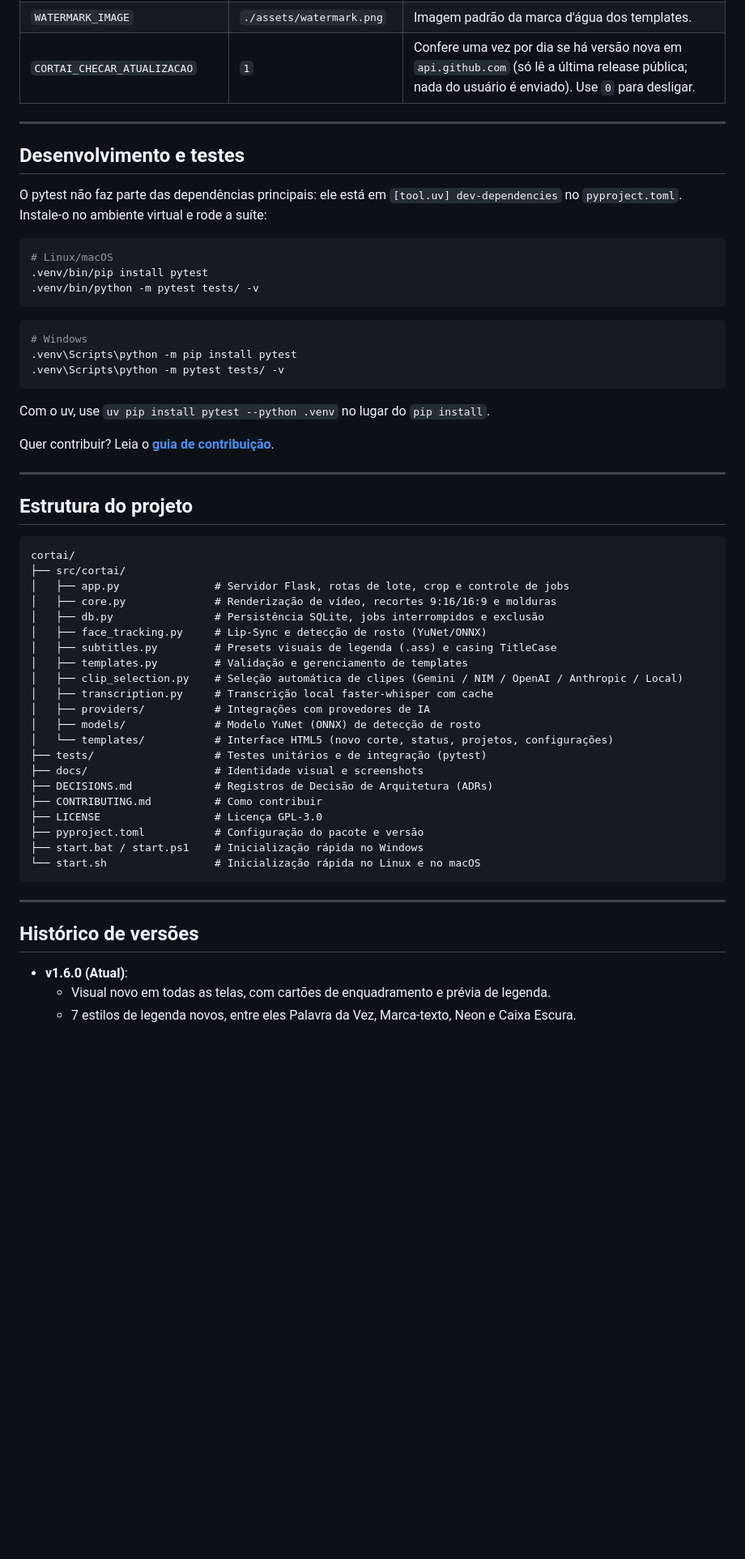
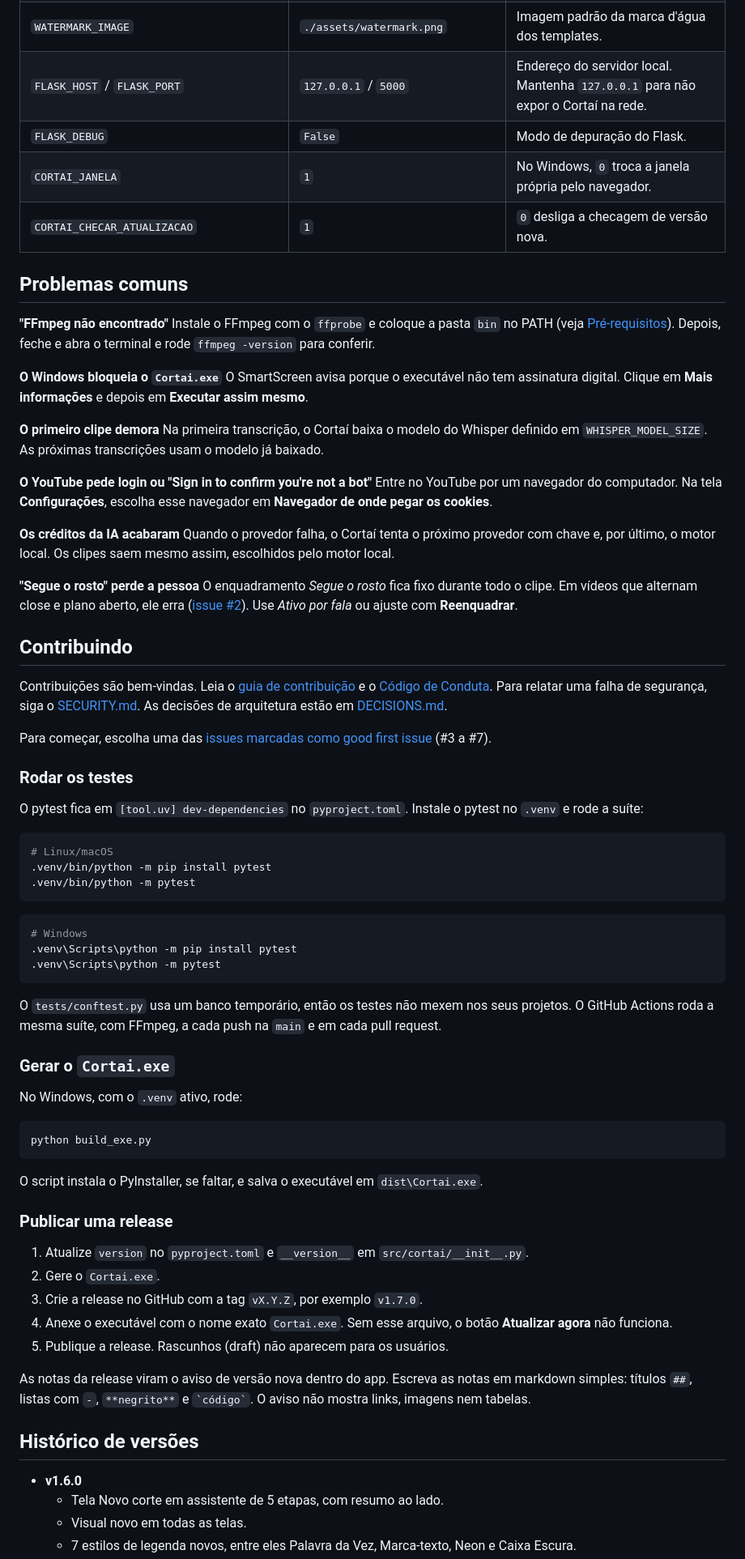
Before and after one commit to julianleno/cortai, a Markdown page: README.md, the part around one of its changes. Shown at 81% size. GitHub-like rendering; blank space fills up the shorter version.

````diff
--- a/README.md
+++ b/README.md
@@ -195,60 +177,76 @@ cp .env.example .env        # Windows: copy .env.example .env
 | `WATERMARK_IMAGE` | `./assets/watermark.png` | Imagem padrão da marca d'água dos templates. |
-| `CORTAI_CHECAR_ATUALIZACAO` | `1` | Confere uma vez por dia se há versão nova em `api.github.com` (só lê a última release pública; nada do usuário é enviado). Use `0` para desligar. |
+| `FLASK_HOST` / `FLASK_PORT` | `127.0.0.1` / `5000` | Endereço do servidor local. Mantenha `127.0.0.1` para não expor o Cortaí na rede. |
+| `FLASK_DEBUG` | `False` | Modo de depuração do Flask. |
+| `CORTAI_JANELA` | `1` | No Windows, `0` troca a janela própria pelo navegador. |
+| `CORTAI_CHECAR_ATUALIZACAO` | `1` | `0` desliga a checagem de versão nova. |
 
----
+## Problemas comuns
 
-## Desenvolvimento e testes
+**"FFmpeg não encontrado"**
+Instale o FFmpeg com o `ffprobe` e coloque a pasta `bin` no PATH (veja [Pré-requisitos](#pré-requisitos)). Depois, feche e abra o terminal e rode `ffmpeg -version` para conferir.
 
-O pytest não faz parte das dependências principais: ele está em `[tool.uv] dev-dependencies` no `pyproject.toml`. Instale-o no ambiente virtual e rode a suíte:
+**O Windows bloqueia o `Cortai.exe`**
+O SmartScreen avisa porque o executável não tem assinatura digital. Clique em **Mais informações** e depois em **Executar assim mesmo**.
+
+**O primeiro clipe demora**
+Na primeira transcrição, o Cortaí baixa o modelo do Whisper definido em `WHISPER_MODEL_SIZE`. As próximas transcrições usam o modelo já baixado.
+
+**O YouTube pede login ou "Sign in to confirm you're not a bot"**
+Entre no YouTube por um navegador do computador. Na tela **Configurações**, escolha esse navegador em **Navegador de onde pegar os cookies**.
+
+**Os créditos da IA acabaram**
+Quando o provedor falha, o Cortaí tenta o próximo provedor com chave e, por último, o motor local. Os clipes saem mesmo assim, escolhidos pelo motor local.
+
+**"Segue o rosto" perde a pessoa**
+O enquadramento *Segue o rosto* fica fixo durante todo o clipe. Em vídeos que alternam close e plano aberto, ele erra ([issue #2](https://github.com/julianleno/cortai/issues/2)). Use *Ativo por fala* ou ajuste com **Reenquadrar**.
+
+## Contribuindo
+
+Contribuições são bem-vindas. Leia o [guia de contribuição](CONTRIBUTING.md) e o [Código de Conduta](CODE_OF_CONDUCT.md). Para relatar uma falha de segurança, siga o [SECURITY.md](SECURITY.md). As decisões de arquitetura estão em [DECISIONS.md](DECISIONS.md).
+
+Para começar, escolha uma das [issues marcadas como good first issue](https://github.com/julianleno/cortai/issues?q=is%3Aissue+is%3Aopen+label%3A%22good+first+issue%22) (#3 a #7).
+
+### Rodar os testes
+
+O pytest fica em `[tool.uv] dev-dependencies` no `pyproject.toml`. Instale o pytest no `.venv` e rode a suíte:
 
 ```bash
 # Linux/macOS
-.venv/bin/pip install pytest
-.venv/bin/python -m pytest tests/ -v
+.venv/bin/python -m pip install pytest
+.venv/bin/python -m pytest
 ```
 
 ```powershell
 # Windows
 .venv\Scripts\python -m pip install pytest
-.venv\Scripts\python -m pytest tests/ -v
+.venv\Scripts\python -m pytest
 ```
 
-Com o uv, use `uv pip install pytest --python .venv` no lugar do `pip install`.
+O `tests/conftest.py` usa um banco temporário, então os testes não mexem nos seus projetos. O GitHub Actions roda a mesma suíte, com FFmpeg, a cada push na `main` e em cada pull request.
 
-Quer contribuir? Leia o **[guia de contribuição](CONTRIBUTING.md)**.
+### Gerar o `Cortai.exe`
 
----
+No Windows, com o `.venv` ativo, rode:
 
-## Estrutura do projeto
-
-```
-cortai/
-├── src/cortai/
-│   ├── app.py               # Servidor Flask, rotas de lote, crop e controle de jobs
-│   ├── core.py              # Renderização de vídeo, recortes 9:16/16:9 e molduras
-│   ├── db.py                # Persistência SQLite, jobs interrompidos e exclusão
-│   ├── face_tracking.py     # Lip-Sync e detecção de rosto (YuNet/ONNX)
-│   ├── subtitles.py         # Presets visuais de legenda (.ass) e casing TitleCase
-│   ├── templates.py         # Validação e gerenciamento de templates
-│   ├── clip_selection.py    # Seleção automática de clipes (Gemini / NIM / OpenAI / Anthropic / Local)
-│   ├── transcription.py     # Transcrição local faster-whisper com cache
-│   ├── providers/           # Integrações com provedores de IA
-│   ├── models/              # Modelo YuNet (ONNX) de detecção de rosto
-│   └── templates/           # Interface HTML5 (novo corte, status, projetos, configurações)
-├── tests/                   # Testes unitários e de integração (pytest)
-├── docs/                    # Identidade visual e screenshots
-├── DECISIONS.md             # Registros de Decisão de Arquitetura (ADRs)
-├── CONTRIBUTING.md          # Como contribuir
-├── LICENSE                  # Licença GPL-3.0
-├── pyproject.toml           # Configuração do pacote e versão
-├── start.bat / start.ps1    # Inicialização rápida no Windows
-└── start.sh                 # Inicialização rápida no Linux e no macOS
+```powershell
+python build_exe.py
 ```
 
----
+O script instala o PyInstaller, se faltar, e salva o executável em `dist\Cortai.exe`.
+
+### Publicar uma release
+
+1. Atualize `version` no `pyproject.toml` e `__version__` em `src/cortai/__init__.py`.
+2. Gere o `Cortai.exe`.
+3. Crie a release no GitHub com a tag `vX.Y.Z`, por exemplo `v1.7.0`.
+4. Anexe o executável com o nome exato `Cortai.exe`. Sem esse arquivo, o botão **Atualizar agora** não funciona.
+5. Publique a release. Rascunhos (draft) não aparecem para os usuários.
+
+As notas da release viram o aviso de versão nova dentro do app. Escreva as notas em markdown simples: títulos `##`, listas com `-`, `**negrito**` e `` `código` ``. O aviso não mostra links, imagens nem tabelas.
 
 ## Histórico de versões
 
-- **v1.6.0 (Atual)**:
-  - Visual novo em todas as telas, com cartões de enquadramento e prévia de legenda.
+- **v1.6.0**
+  - Tela Novo corte em assistente de 5 etapas, com resumo ao lado.
+  - Visual novo em todas as telas.
   - 7 estilos de legenda novos, entre eles Palavra da Vez, Marca-texto, Neon e Caixa Escura.
````
Also changed, not shown: other parts of README.md (+143 -175 lines), docs/screenshots/assistente-legenda.png (added), docs/screenshots/assistente-videos.png (added), docs/screenshots/novo-corte.png (deleted), docs/screenshots/projetos.png (added), docs/screenshots/versao-nova.png (added).
